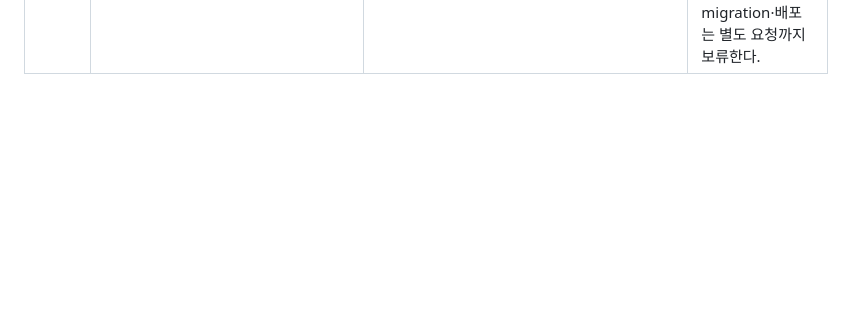
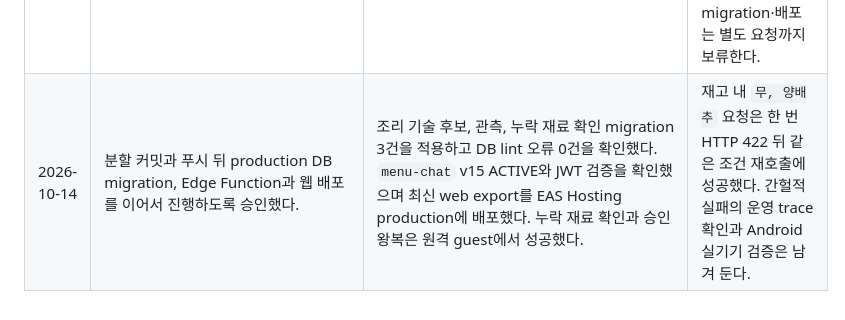
Before and after one commit to Etchroot/naengtalk, a Markdown page: HUMAN-IN-THE-ROOF.md, the part around the change. Drawn GitHub-style; blank space fills up the shorter version.

```diff
--- a/HUMAN-IN-THE-ROOF.md
+++ b/HUMAN-IN-THE-ROOF.md
@@ -141,3 +141,4 @@
 | 2026-10-13 | 공공 레시피를 원본 재료 전체 충족용 완성본이 아니라 조리법 참고 근거로 쓰고, 물은 모든 요리에 넣는 재료가 아니라 필요할 때만 재고에 있는 것으로 취급하는 추천안을 승인했다. | 공공→공유→AI 단독 후보 순서, 제한적 `TechniqueReference`, 참고자료 없는 단일 재작성과 콘텐츠 없는 경로 관측을 로컬 구현했다. | 공공 DB의 실효성을 살리면서 없는 부재료 복사와 불필요한 물 강제를 막는다. 원격 migration·Edge·웹 배포와 실기기 검증은 별도 요청까지 대기한다. |
 | 2026-10-13 | 실기기 없이 싱가포르·서울과 함수 최대 왕복 경로를 비교하도록 요청했다. 별도 서울 생성이 무료 프로젝트 제한에 막힌 뒤 ImaginArena 사용과 측정 데이터 정리를 승인했다. | 동일 합성 데이터로 네 지역 조합·1/4/8회 순차 왕복·4개 동시 요청을 424회 측정했다. 전 요청 성공 및 지역 일치를 확인하고 양쪽의 임시 함수·RPC·테이블·스키마를 제거한 뒤 부재를 재조회했다. | 서울 함수 기준 8회 P50 840ms→250ms. 실제 AI/Auth/RLS 전체 시험은 아니며 기존 사용자 데이터·운영 함수 설정은 변경하지 않았다. 새 프로젝트와 요금제 변경도 없다. |
 | 2026-10-13 | 사용자가 재고에 없는 재료를 직접 요청한 경우 바로 실패시키지 말고 계속 진행 여부를 확인하며, 취소 시 냉톡 토큰이 소모되지 않는 설계를 승인했다. | Terra 전에 누락 재료 확인 팝업을 표시하고 5분 만료·일회용 서버 티켓으로 승인한 재료만 구매 필요로 허용했다. 취소는 추가 요청을 보내지 않고, 승인 왕복은 Luna와 일일 횟수 증가를 반복하지 않게 구현했다. | 시스템이 임의로 추가하는 재료의 구매 0개 원칙은 유지한다. 현재 유료 냉톡 토큰 원장은 아직 없어 실제 잔액 차감은 발생하지 않으며 migration·배포는 별도 요청까지 보류한다. |
+| 2026-10-14 | 분할 커밋과 푸시 뒤 production DB migration, Edge Function과 웹 배포를 이어서 진행하도록 승인했다. | 조리 기술 후보, 관측, 누락 재료 확인 migration 3건을 적용하고 DB lint 오류 0건을 확인했다. `menu-chat` v15 ACTIVE와 JWT 검증을 확인했으며 최신 web export를 EAS Hosting production에 배포했다. 누락 재료 확인과 승인 왕복은 원격 guest에서 성공했다. | 재고 내 `무, 양배추` 요청은 한 번 HTTP 422 뒤 같은 조건 재호출에 성공했다. 간헐적 실패의 운영 trace 확인과 Android 실기기 검증은 남겨 둔다. |
```
Also changed, not shown: TODO.md (+9 -5 lines), docs/TRD.md (+3 -1 lines).
